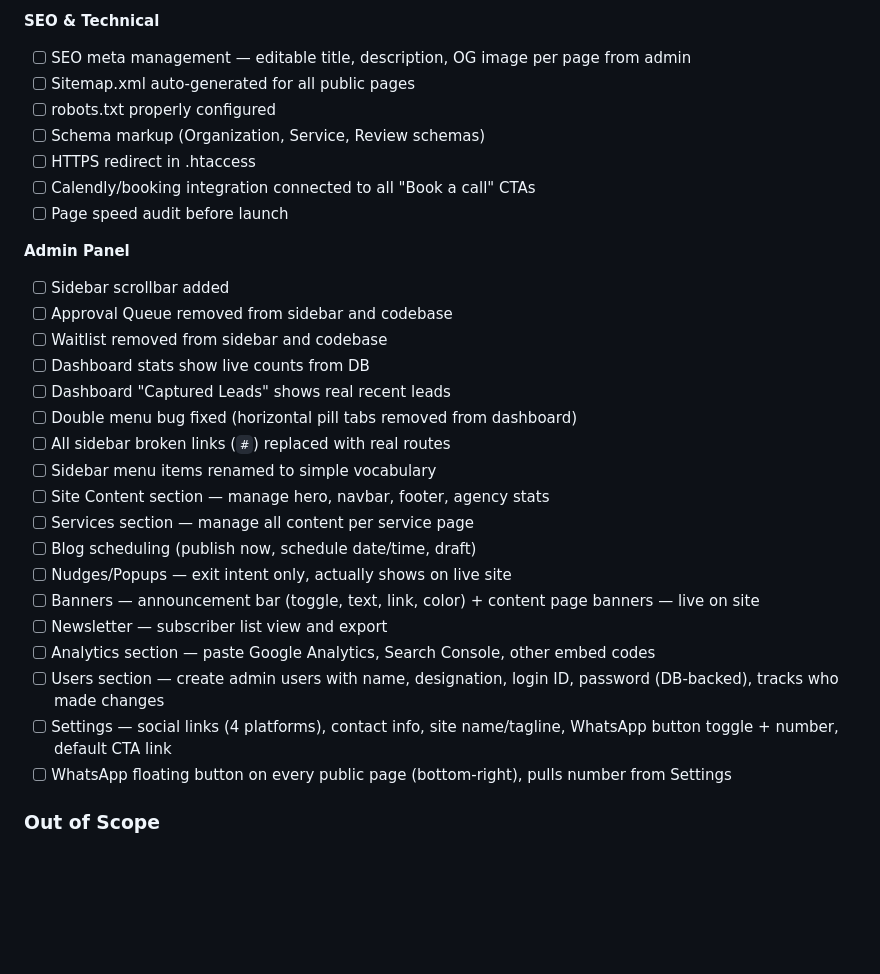
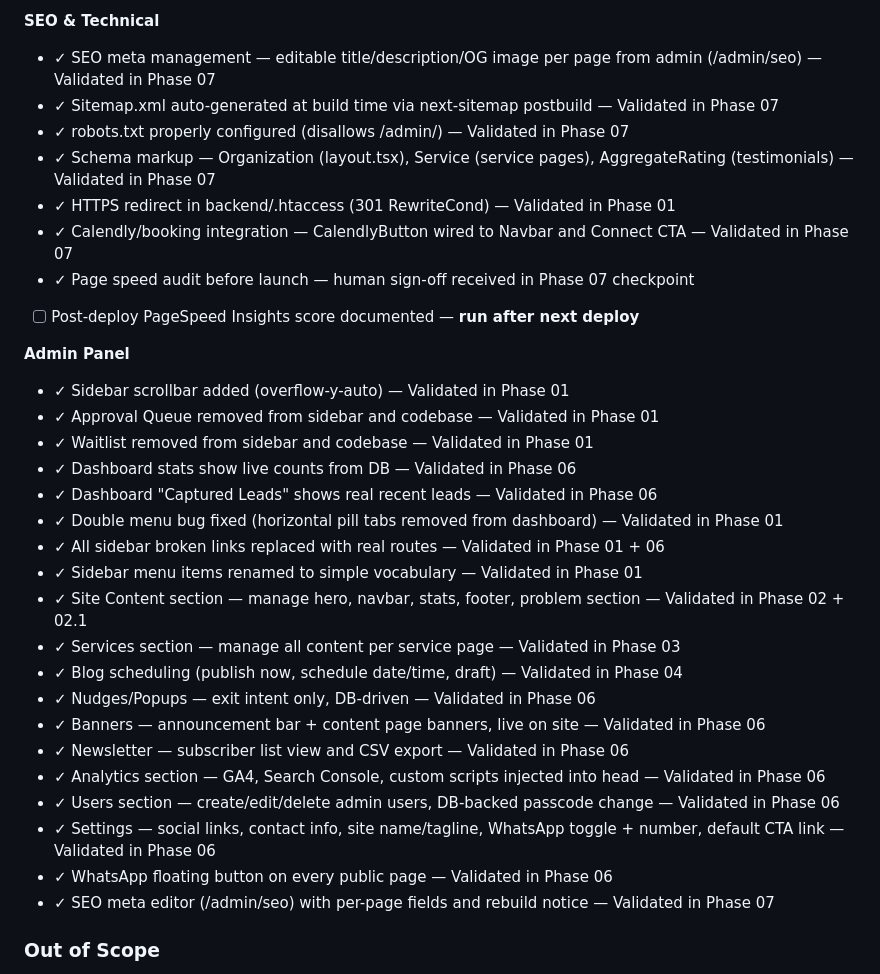
Before and after one commit to cluxn/digipexel, a Markdown page: .planning/PROJECT.md, the part around one of its changes. Rendered like a GitHub page; blank space fills up the shorter version.

```diff
--- a/.planning/PROJECT.md
+++ b/.planning/PROJECT.md
@@ -115,32 +110,34 @@ A launch-ready agency website where every section is editable from the admin pan
 
 **SEO & Technical**
-- [ ] SEO meta management — editable title, description, OG image per page from admin
-- [ ] Sitemap.xml auto-generated for all public pages
-- [ ] robots.txt properly configured
-- [ ] Schema markup (Organization, Service, Review schemas)
-- [ ] HTTPS redirect in .htaccess
-- [ ] Calendly/booking integration connected to all "Book a call" CTAs
-- [ ] Page speed audit before launch
+- ✓ SEO meta management — editable title/description/OG image per page from admin (/admin/seo) — Validated in Phase 07
+- ✓ Sitemap.xml auto-generated at build time via next-sitemap postbuild — Validated in Phase 07
+- ✓ robots.txt properly configured (disallows /admin/) — Validated in Phase 07
+- ✓ Schema markup — Organization (layout.tsx), Service (service pages), AggregateRating (testimonials) — Validated in Phase 07
+- ✓ HTTPS redirect in backend/.htaccess (301 RewriteCond) — Validated in Phase 01
+- ✓ Calendly/booking integration — CalendlyButton wired to Navbar and Connect CTA — Validated in Phase 07
+- ✓ Page speed audit before launch — human sign-off received in Phase 07 checkpoint
+- [ ] Post-deploy PageSpeed Insights score documented — **run after next deploy**
 
 **Admin Panel**
-- [ ] Sidebar scrollbar added
-- [ ] Approval Queue removed from sidebar and codebase
-- [ ] Waitlist removed from sidebar and codebase
-- [ ] Dashboard stats show live counts from DB
-- [ ] Dashboard "Captured Leads" shows real recent leads
-- [ ] Double menu bug fixed (horizontal pill tabs removed from dashboard)
-- [ ] All sidebar broken links (`#`) replaced with real routes
-- [ ] Sidebar menu items renamed to simple vocabulary
-- [ ] Site Content section — manage hero, navbar, footer, agency stats
-- [ ] Services section — manage all content per service page
-- [ ] Blog scheduling (publish now, schedule date/time, draft)
-- [ ] Nudges/Popups — exit intent only, actually shows on live site
-- [ ] Banners — announcement bar (toggle, text, link, color) + content page banners — live on site
-- [ ] Newsletter — subscriber list view and export
-- [ ] Analytics section — paste Google Analytics, Search Console, other embed codes
-- [ ] Users section — create admin users with name, designation, login ID, password (DB-backed), tracks who made changes
-- [ ] Settings — social links (4 platforms), contact info, site name/tagline, WhatsApp button toggle + number, default CTA link
-- [ ] WhatsApp floating button on every public page (bottom-right), pulls number from Settings
+- ✓ Sidebar scrollbar added (overflow-y-auto) — Validated in Phase 01
+- ✓ Approval Queue removed from sidebar and codebase — Validated in Phase 01
+- ✓ Waitlist removed from sidebar and codebase — Validated in Phase 01
+- ✓ Dashboard stats show live counts from DB — Validated in Phase 06
+- ✓ Dashboard "Captured Leads" shows real recent leads — Validated in Phase 06
+- ✓ Double menu bug fixed (horizontal pill tabs removed from dashboard) — Validated in Phase 01
+- ✓ All sidebar broken links replaced with real routes — Validated in Phase 01 + 06
+- ✓ Sidebar menu items renamed to simple vocabulary — Validated in Phase 01
+- ✓ Site Content section — manage hero, navbar, stats, footer, problem section — Validated in Phase 02 + 02.1
+- ✓ Services section — manage all content per service page — Validated in Phase 03
+- ✓ Blog scheduling (publish now, schedule date/time, draft) — Validated in Phase 04
+- ✓ Nudges/Popups — exit intent only, DB-driven — Validated in Phase 06
+- ✓ Banners — announcement bar + content page banners, live on site — Validated in Phase 06
+- ✓ Newsletter — subscriber list view and CSV export — Validated in Phase 06
+- ✓ Analytics section — GA4, Search Console, custom scripts injected into head — Validated in Phase 06
+- ✓ Users section — create/edit/delete admin users, DB-backed passcode change — Validated in Phase 06
+- ✓ Settings — social links, contact info, site name/tagline, WhatsApp toggle + number, default CTA link — Validated in Phase 06
+- ✓ WhatsApp floating button on every public page — Validated in Phase 06
+- ✓ SEO meta editor (/admin/seo) with per-page fields and rebuild notice — Validated in Phase 07
 
 ### Out of Scope
 
```
Also changed, not shown: other parts of .planning/PROJECT.md (+39 -44 lines).
